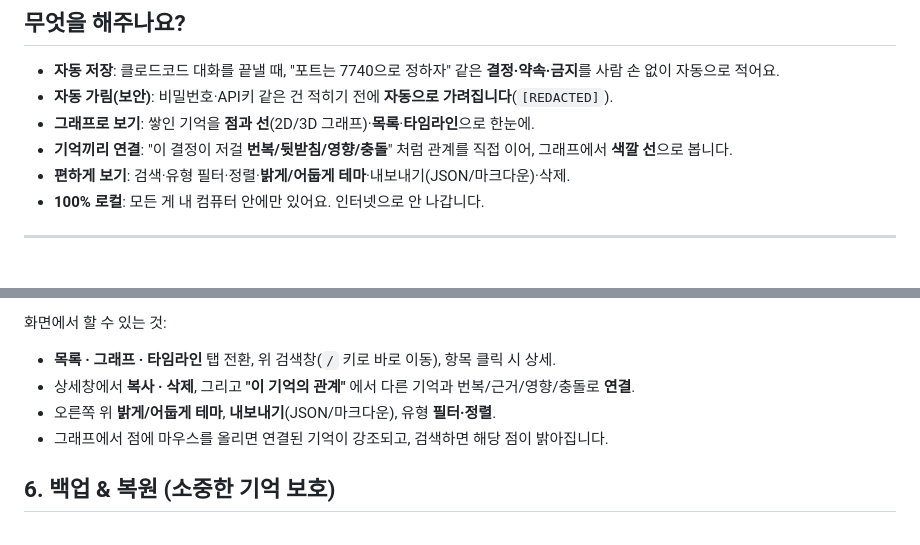
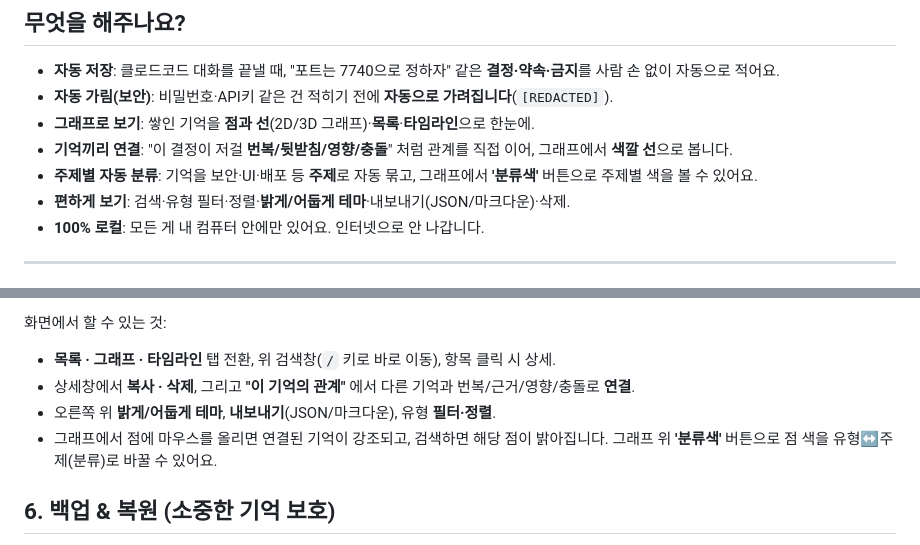
Before and after one commit to sodam-ai/SoDam_O-Brain, a Markdown page: README.md, 2 parts joined by grey strips. Drawn GitHub-style.

Commit message:
docs: README(한/영)에 주제 분류·분류색 기능 반영
Co-Authored-By: Claude Opus 4.8 (1M context) <noreply@anthropic.com>

```diff
--- a/README.md
+++ b/README.md
@@ -14,6 +14,7 @@
 - **자동 가림(보안)**: 비밀번호·API키 같은 건 적히기 전에 **자동으로 가려집니다**(`[REDACTED]`).
 - **그래프로 보기**: 쌓인 기억을 **점과 선**(2D/3D 그래프)·**목록**·**타임라인**으로 한눈에.
 - **기억끼리 연결**: "이 결정이 저걸 **번복/뒷받침/영향/충돌**" 처럼 관계를 직접 이어, 그래프에서 **색깔 선**으로 봅니다.
+- **주제별 자동 분류**: 기억을 보안·UI·배포 등 **주제**로 자동 묶고, 그래프에서 **'분류색'** 버튼으로 주제별 색을 볼 수 있어요.
 - **편하게 보기**: 검색·유형 필터·정렬·**밝게/어둡게 테마**·내보내기(JSON/마크다운)·삭제.
 - **100% 로컬**: 모든 게 내 컴퓨터 안에만 있어요. 인터넷으로 안 나갑니다.
 
@@ -67,7 +68,7 @@
 - **목록 · 그래프 · 타임라인** 탭 전환, 위 검색창(`/` 키로 바로 이동), 항목 클릭 시 상세.
 - 상세창에서 **복사 · 삭제**, 그리고 **"이 기억의 관계"** 에서 다른 기억과 번복/근거/영향/충돌로 **연결**.
 - 오른쪽 위 **밝게/어둡게 테마**, **내보내기**(JSON/마크다운), 유형 **필터·정렬**.
-- 그래프에서 점에 마우스를 올리면 연결된 기억이 강조되고, 검색하면 해당 점이 밝아집니다.
+- 그래프에서 점에 마우스를 올리면 연결된 기억이 강조되고, 검색하면 해당 점이 밝아집니다. 그래프 위 **'분류색'** 버튼으로 점 색을 유형↔주제(분류)로 바꿀 수 있어요.
 
 ## 6. 백업 & 복원 (소중한 기억 보호)
 - **백업**: `/o-brain:backup` (또는 `npm run backup`). 서버 켤 때도 자동 백업돼요.
```
Also changed, not shown: README.en.md (+2 -1 lines).
